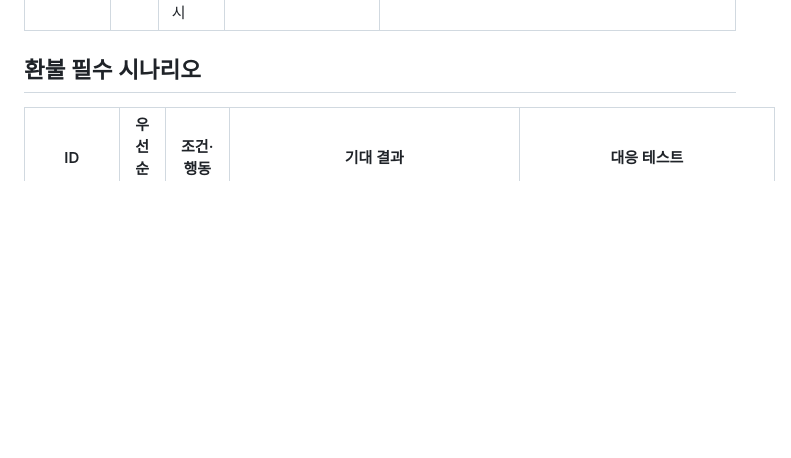
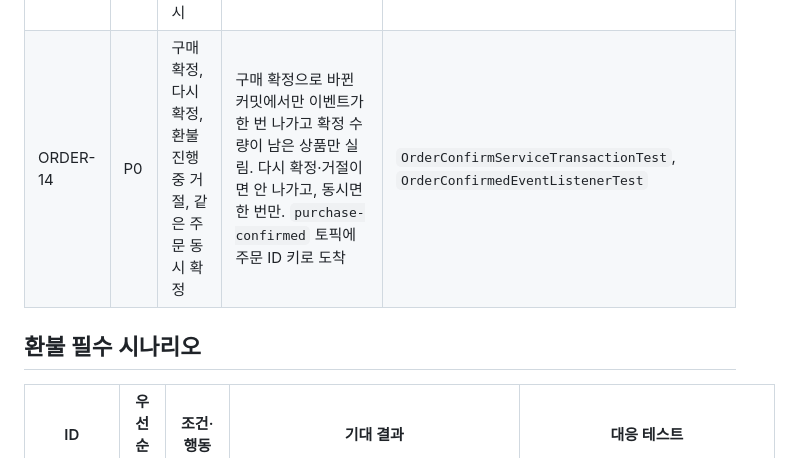
Before and after one commit to OdinAhn/take-care-of-my-fridge, a Markdown page: docs/testing/test-strategy.md, the part around the change. Drawn GitHub-style; blank space fills up the shorter version.

```diff
--- a/docs/testing/test-strategy.md
+++ b/docs/testing/test-strategy.md
@@ -58,6 +58,7 @@ Q-01~Q-17에 의존하는 테스트는 기대값을 합의한 뒤 구현합니
 | ORDER-11 | P0 | 결제를 시도한 결제 대기 주문 취소, 취소하기와 결제하기 동시 | 결제 시도가 있으면 `ORDER_012`로 거절하고 주문·재고 불변. 동시면 하나만 성공하고 결제가 붙은 주문은 지워지지 않음 | `OrderCancelServiceTransactionTest` |
 | ORDER-12 | P0 | 주문 만료, 취소하기와 주문 만료 동시 | 생성 5분이 지난 결제 시도 없는 결제 대기 주문만 지움. 동시면 재고는 한 번만 복구 | `OrderCancelServiceTransactionTest`, `OrderExpireSchedulerTest` |
 | ORDER-13 | P0 | 결제 정리, 결제 정리와 결제하기·주문 취소 동시 | 진행 중 결제가 없고 마지막 결제 뒤 10분이 지난 결제 대기 주문만 취소 상태로 바꾸고 재고 복구, 결제 행 유지. 동시면 재고는 많아야 한 번 복구 | `OrderCancelServiceTransactionTest`, `PaymentTimeoutSchedulerTest` |
+| ORDER-14 | P0 | 구매 확정, 다시 확정, 환불 진행 중 거절, 같은 주문 동시 확정 | 구매 확정으로 바뀐 커밋에서만 이벤트가 한 번 나가고 확정 수량이 남은 상품만 실림. 다시 확정·거절이면 안 나가고, 동시면 한 번만. `purchase-confirmed` 토픽에 주문 ID 키로 도착 | `OrderConfirmServiceTransactionTest`, `OrderConfirmedEventListenerTest` |
 
 ## 환불 필수 시나리오
 
```
Also changed, not shown: docs/worklogs/work-120-order-confirmed-event.md (added, +74 -0 lines), 1 other file.
